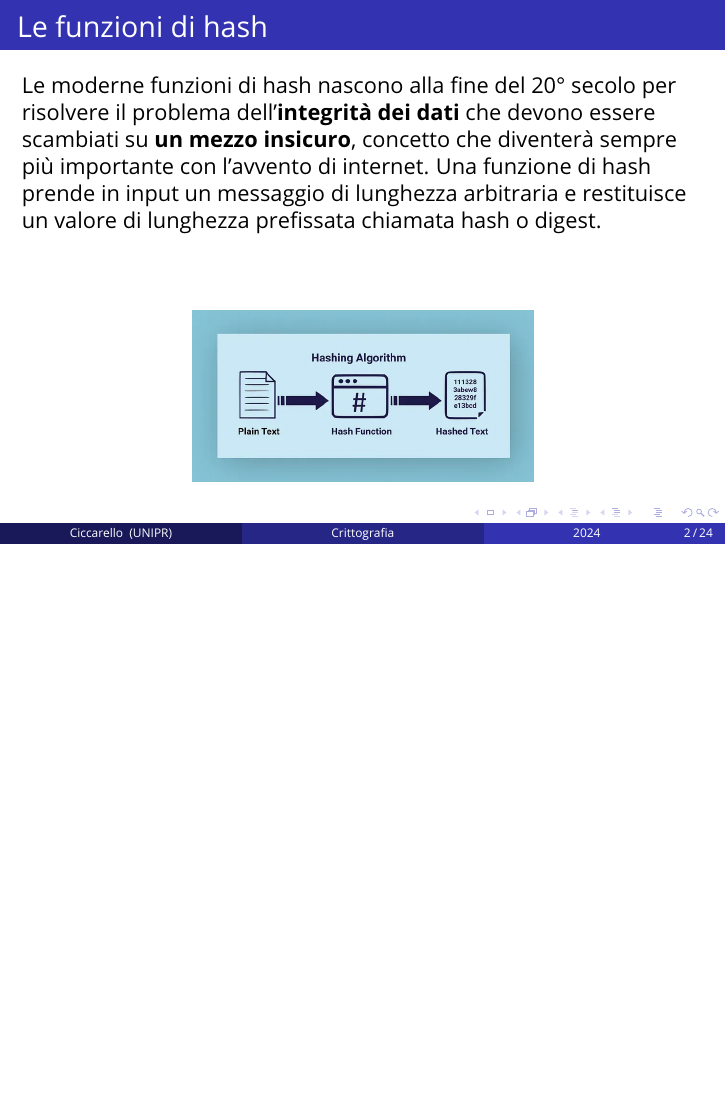
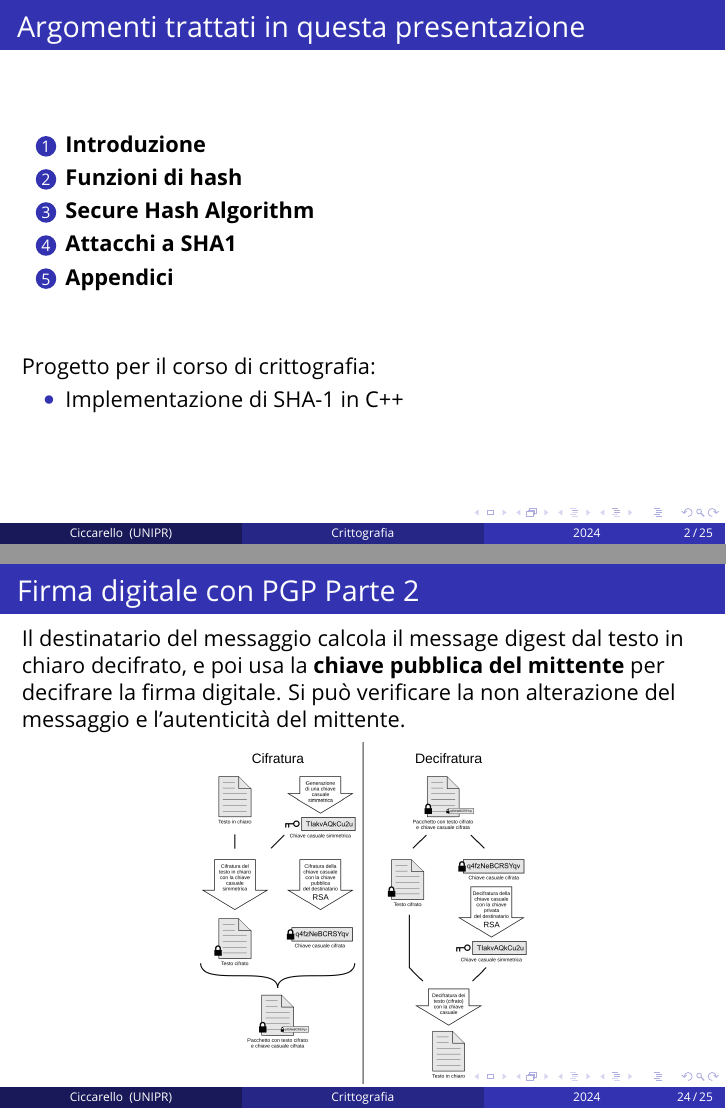
Before and after one commit to AndreaCicca/SHA-implementation, LaTeX slides (latex/main.tex, which reads latex/sections/1-introduzione.tex, latex/sections/3-appendici.tex): page 2 of 24 before the commit and pages 2 and 24 of 25 after it, the two joined at a grey line, the shorter picture padded with empty space. Compiled offline with pdfLaTeX.

Commit message:
update latex presentation

```diff
--- a/latex/sections/1-introduzione.tex
+++ b/latex/sections/1-introduzione.tex
@@ -4,12 +4,31 @@
 %------------------------------------------------
 
 \begin{frame}
+\frametitle{Argomenti trattati in questa presentazione}
+
+\begin{enumerate}
+    \item \textbf{Introduzione}
+    \item \textbf{Funzioni di hash}
+    \item \textbf{Secure Hash Algorithm}
+    \item \textbf{Attacchi a SHA1}
+    \item \textbf{Appendici}
+\end{enumerate}
+
+\vspace{1cm}
+
+Progetto per il corso di crittografia:
+\begin{itemize}
+    \item Implementazione di SHA-1 in C++
+\end{itemize}
+
+\end{frame}
+
+
+\begin{frame}
 \frametitle{Le funzioni di hash}
 
 Le moderne funzioni di hash nascono alla fine del 20° secolo per risolvere il problema dell'\textbf{integrità dei dati} che devono
 essere scambiati su \textbf{un mezzo insicuro}, concetto che diventerà sempre più importante con l'avvento di internet.
-Una funzione di hash prende in input un messaggio di lunghezza arbitraria e restituisce un valore di lunghezza prefissata chiamata hash o digest.
-
 \vspace{1cm}
 \begin{center}
     \includegraphics[width=0.5\textwidth]{img/1-img/hash-function.jpeg}
--- a/latex/sections/3-utilizzi.tex
+++ b/latex/sections/3-appendici.tex
@@ -53,3 +68,21 @@ H-MAC viene aclcolato a blocchi e a seconda della chiave K bisognerà adattarla
 Dove $K'$, $\text{opad}$ e $\text{ipad}$ sono costanti.
 
 \end{frame}
+
+\begin{frame}
+    \frametitle{Firma digitale con PGP}
+PGP calcola un hash dal testo in chiaro, e crea poi da questo hash la firma digitale usando la  \textbf{chiave privata del mittente}.
+\begin{center}
+    \includegraphics[width=0.5\textwidth]{img/1-img/PGP_diagram_IT.png}
+\end{center}
+\end{frame}
+
+\begin{frame}
+    \frametitle{Firma digitale con PGP Parte 2}
+Il destinatario del messaggio calcola il message digest dal testo in chiaro decifrato, e poi usa la \textbf{chiave pubblica del mittente} per decifrare la firma digitale.
+Si può verificare la non alterazione del messaggio e l'autenticità del mittente.
+
+\begin{center}
+    \includegraphics[width=0.5\textwidth]{img/1-img/PGP_diagram_IT.png}
+\end{center}
+\end{frame}
```
Also changed, not shown: latex/main.tex (+1 -1 lines), latex/sections/1-introduzione.tex (40 more changed lines), latex/sections/3-appendici.tex (15 more changed lines).
